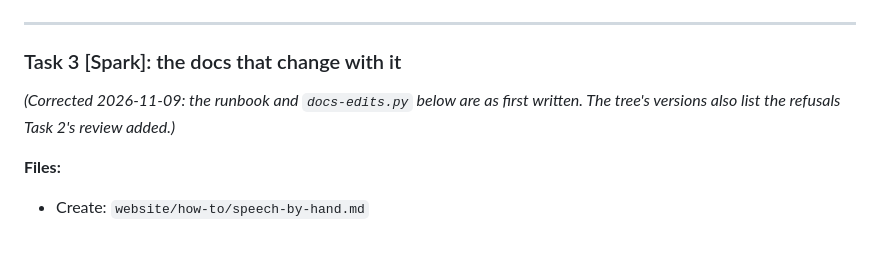
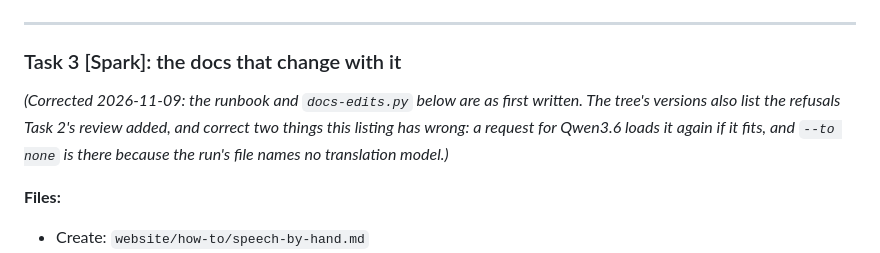
Before and after one commit to chendaniely/local-ai, a Markdown page: website/design/speech-service-plan.md, the part around the change. Drawn GitHub-style.

Commit message:
docs(plan): 🤖 the build plan's note says what the runbook corrected
Co-Authored-By: Claude Opus 5.5 (1M context) <noreply@anthropic.com>

```diff
--- a/website/design/speech-service-plan.md
+++ b/website/design/speech-service-plan.md
@@ -2324,7 +2324,7 @@ if __name__ == "__main__":
 
 ### Task 3 [Spark]: the docs that change with it
 
-*(Corrected 2026-11-09: the runbook and `docs-edits.py` below are as first written. The tree's versions also list the refusals Task 2's review added.)*
+*(Corrected 2026-11-09: the runbook and `docs-edits.py` below are as first written. The tree's versions also list the refusals Task 2's review added, and correct two things this listing has wrong: a request for Qwen3.6 loads it again if it fits, and `--to none` is there because the run's file names no translation model.)*
 
 **Files:**
 
```
